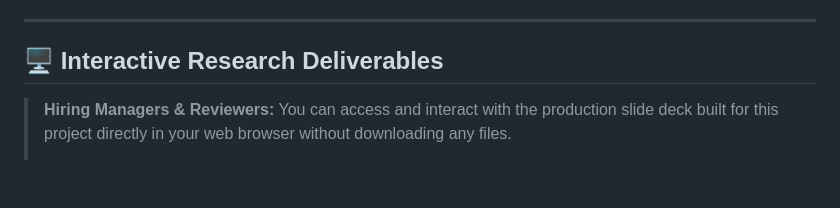
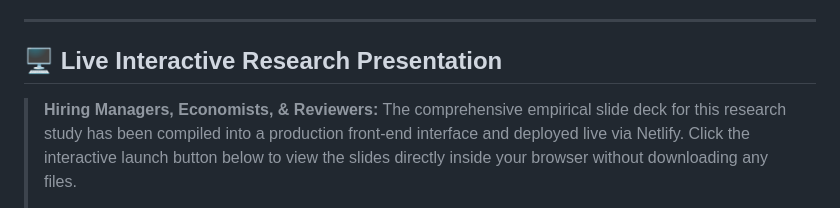
Before and after one commit to dchatterjee01-prog/nifty50-econometrics-volatility-dynamics, a Markdown page: README.md, the part around one of its changes. Rendered like a GitHub page; blank space fills up the shorter version.

Commit message:
docs: link live netlify interactive presentation on main readme tab

```diff
--- a/README.md
+++ b/README.md
@@ -16,6 +16,6 @@
 
 ---
 
-## 🖥️ Interactive Research Deliverables
-> **Hiring Managers & Reviewers:** You can access and interact with the production slide deck built for this project directly in your web browser without downloading any files.
+## 🖥️ Live Interactive Research Presentation
+> **Hiring Managers, Economists, & Reviewers:** The comprehensive empirical slide deck for this research study has been compiled into a production front-end interface and deployed live via Netlify. Click the interactive launch button below to view the slides directly inside your browser without downloading any files.
 >
```
Also changed, not shown: other parts of README.md (+2 -1 lines).
